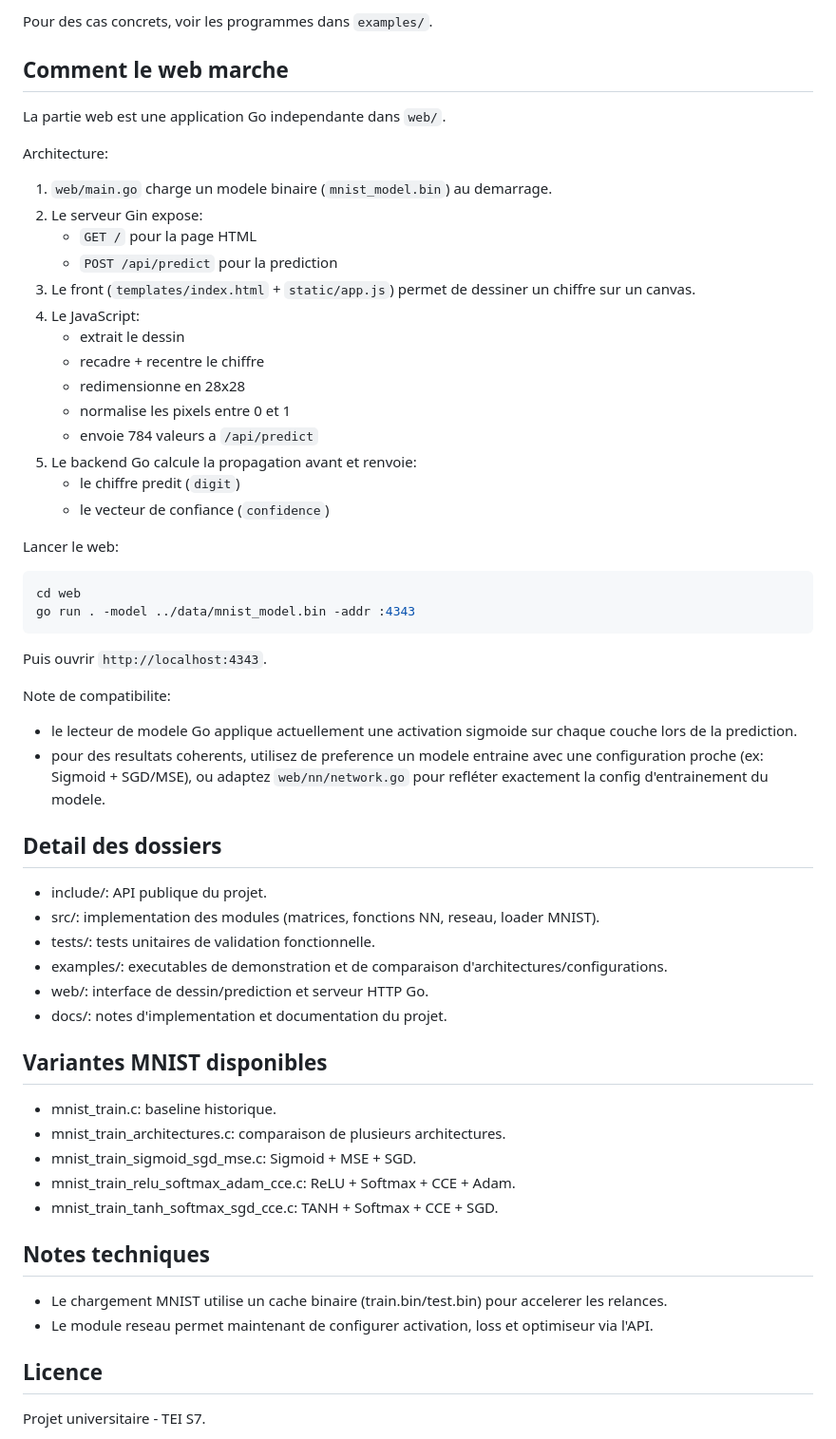
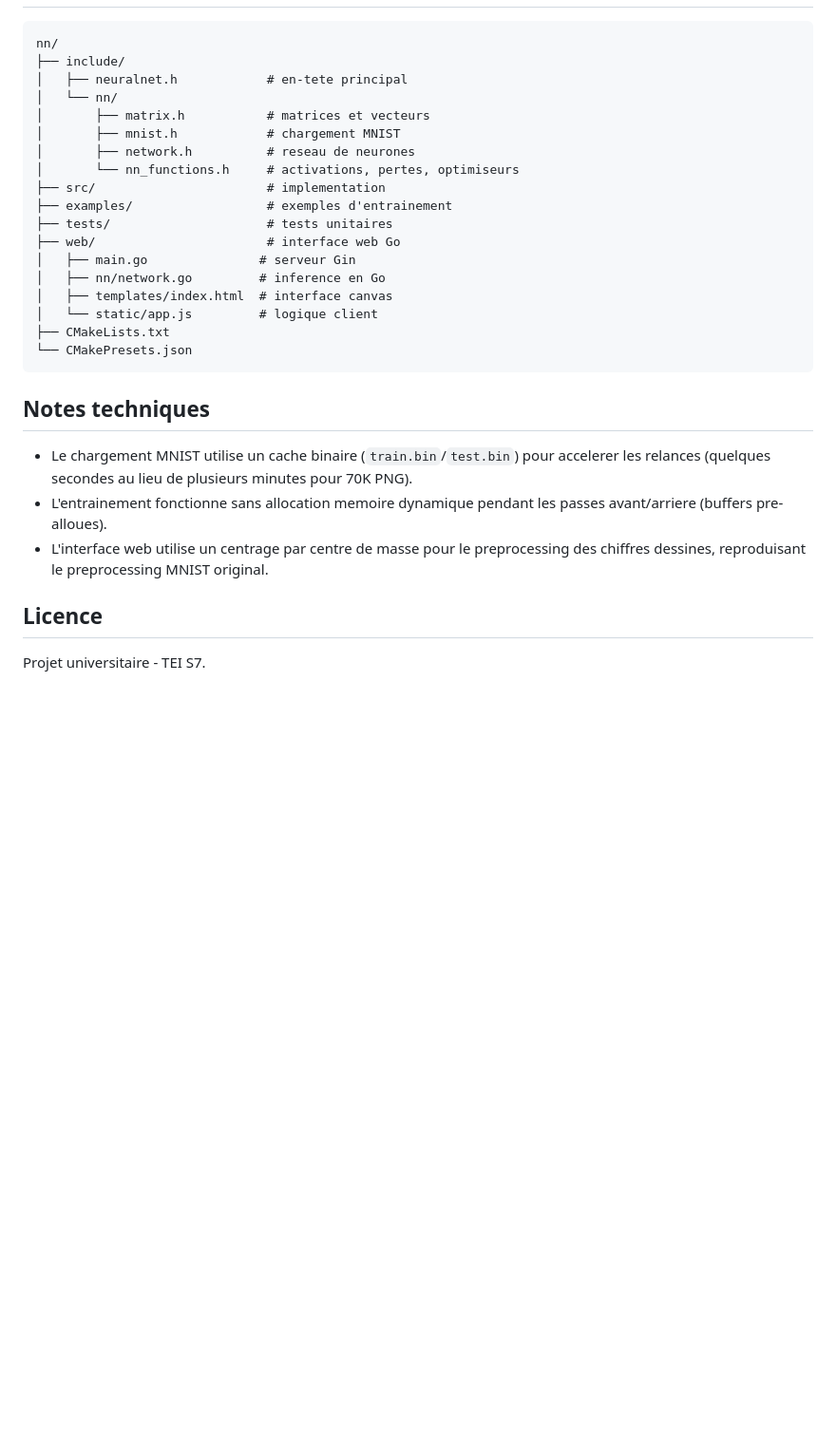
Before and after one commit to nmizern/mnist-neural-network-c, a Markdown page: README.md, the part around one of its changes. Shown at 95% size. GitHub-like rendering; blank space fills up the shorter version.

````diff
--- a/README.md
+++ b/README.md
@@ -157,62 +115,30 @@ Cycle typique d'utilisation:
 
-Pour des cas concrets, voir les programmes dans `examples/`.
-
-## Comment le web marche
-
-La partie web est une application Go independante dans `web/`.
-
-Architecture:
-
-1. `web/main.go` charge un modele binaire (`mnist_model.bin`) au demarrage.
-2. Le serveur Gin expose:
-   - `GET /` pour la page HTML
-   - `POST /api/predict` pour la prediction
-3. Le front (`templates/index.html` + `static/app.js`) permet de dessiner un chiffre sur un canvas.
-4. Le JavaScript:
-   - extrait le dessin
-   - recadre + recentre le chiffre
-   - redimensionne en 28x28
-   - normalise les pixels entre 0 et 1
-   - envoie 784 valeurs a `/api/predict`
-5. Le backend Go calcule la propagation avant et renvoie:
-   - le chiffre predit (`digit`)
-   - le vecteur de confiance (`confidence`)
-
-Lancer le web:
-
-```bash
-cd web
-go run . -model ../data/mnist_model.bin -addr :4343
 ```
-
-Puis ouvrir `http://localhost:4343`.
-
-Note de compatibilite:
-
-- le lecteur de modele Go applique actuellement une activation sigmoide sur chaque couche lors de la prediction.
-- pour des resultats coherents, utilisez de preference un modele entraine avec une configuration proche (ex: Sigmoid + SGD/MSE), ou adaptez `web/nn/network.go` pour refléter exactement la config d'entrainement du modele.
-
-## Detail des dossiers
-
-- include/: API publique du projet.
-- src/: implementation des modules (matrices, fonctions NN, reseau, loader MNIST).
-- tests/: tests unitaires de validation fonctionnelle.
-- examples/: executables de demonstration et de comparaison d'architectures/configurations.
-- web/: interface de dessin/prediction et serveur HTTP Go.
-- docs/: notes d'implementation et documentation du projet.
-
-## Variantes MNIST disponibles
-
-- mnist_train.c: baseline historique.
-- mnist_train_architectures.c: comparaison de plusieurs architectures.
-- mnist_train_sigmoid_sgd_mse.c: Sigmoid + MSE + SGD.
-- mnist_train_relu_softmax_adam_cce.c: ReLU + Softmax + CCE + Adam.
-- mnist_train_tanh_softmax_sgd_cce.c: TANH + Softmax + CCE + SGD.
+nn/
+├── include/
+│   ├── neuralnet.h            # en-tete principal
+│   └── nn/
+│       ├── matrix.h           # matrices et vecteurs
+│       ├── mnist.h            # chargement MNIST
+│       ├── network.h          # reseau de neurones
+│       └── nn_functions.h     # activations, pertes, optimiseurs
+├── src/                       # implementation
+├── examples/                  # exemples d'entrainement
+├── tests/                     # tests unitaires
+├── web/                       # interface web Go
+│   ├── main.go               # serveur Gin
+│   ├── nn/network.go         # inference en Go
+│   ├── templates/index.html  # interface canvas
+│   └── static/app.js         # logique client
+├── CMakeLists.txt
+└── CMakePresets.json
+```
 
 ## Notes techniques
 
-- Le chargement MNIST utilise un cache binaire (train.bin/test.bin) pour accelerer les relances.
-- Le module reseau permet maintenant de configurer activation, loss et optimiseur via l'API.
+- Le chargement MNIST utilise un cache binaire (`train.bin`/`test.bin`) pour accelerer les relances (quelques secondes au lieu de plusieurs minutes pour 70K PNG).
+- L'entrainement fonctionne sans allocation memoire dynamique pendant les passes avant/arriere (buffers pre-alloues).
+- L'interface web utilise un centrage par centre de masse pour le preprocessing des chiffres dessines, reproduisant le preprocessing MNIST original.
 
 ## Licence
 
````
Also changed, not shown: other parts of README.md (+45 -87 lines).
